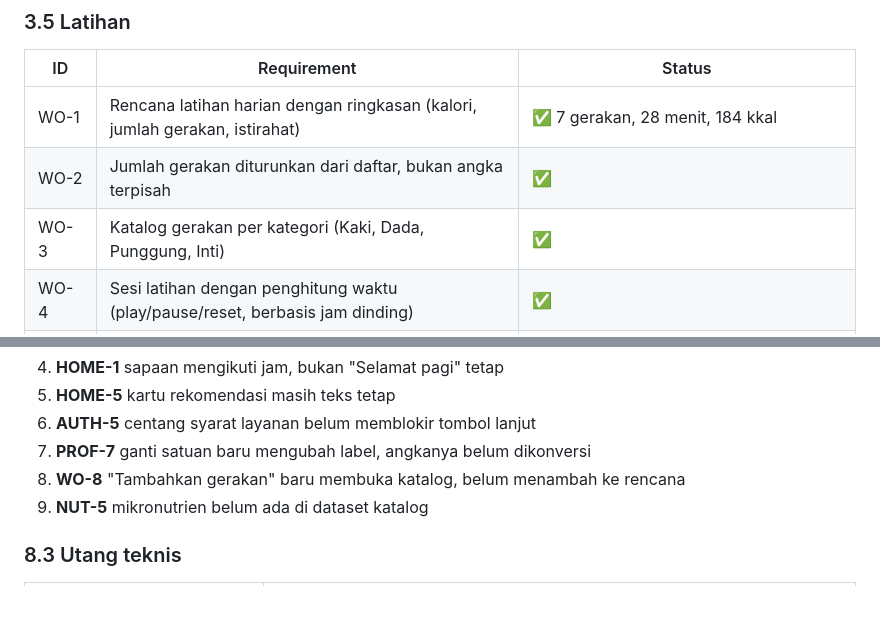
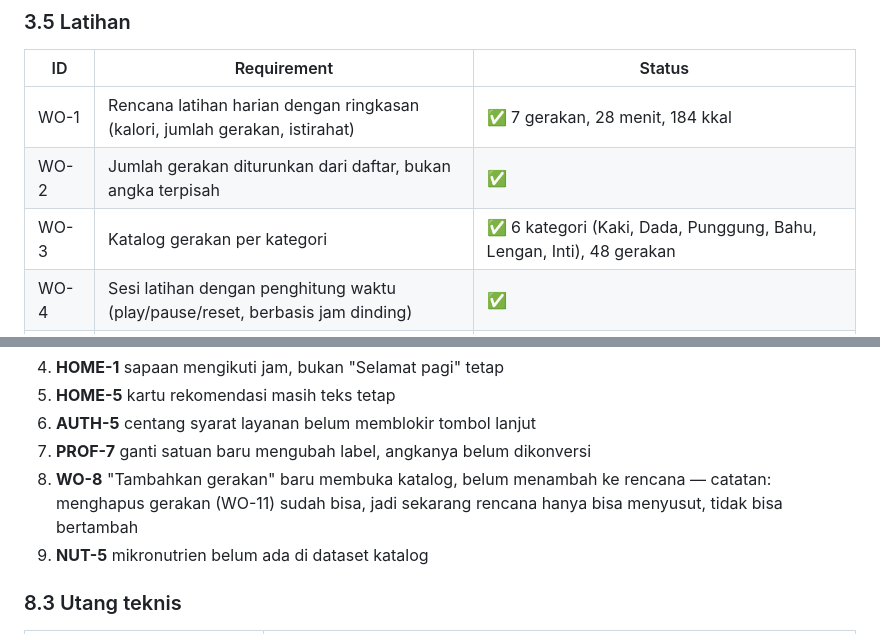
Before and after one commit to karikuzoo/healthy-habit, a Markdown page: PRD.md, 2 parts joined by grey strips. Rendered like a GitHub page; blank space fills up the shorter version.

```diff
--- a/PRD.md
+++ b/PRD.md
@@ -183,7 +183,7 @@ dipastikan lebih dahulu.
 |---|---|---|
 | WO-1 | Rencana latihan harian dengan ringkasan (kalori, jumlah gerakan, istirahat) | ✅ 7 gerakan, 28 menit, 184 kkal |
 | WO-2 | Jumlah gerakan diturunkan dari daftar, bukan angka terpisah | ✅ |
-| WO-3 | Katalog gerakan per kategori (Kaki, Dada, Punggung, Inti) | ✅ |
+| WO-3 | Katalog gerakan per kategori | ✅ 6 kategori (Kaki, Dada, Punggung, Bahu, Lengan, Inti), 48 gerakan |
 | WO-4 | Sesi latihan dengan penghitung waktu (play/pause/reset, berbasis jam dinding) | ✅ |
 | WO-5 | Menandai set selesai | ✅ |
 | WO-6 | Estimasi kalori terbakar | ✅ dari set selesai atau waktu berjalan, mana yang lebih besar |
@@ -498,6 +527,8 @@ menurut apa yang menghalanginya.
 6. **AUTH-5** centang syarat layanan belum memblokir tombol lanjut
 7. **PROF-7** ganti satuan baru mengubah label, angkanya belum dikonversi
 8. **WO-8** "Tambahkan gerakan" baru membuka katalog, belum menambah ke rencana
+   — catatan: menghapus gerakan (WO-11) sudah bisa, jadi sekarang rencana
+   hanya bisa menyusut, tidak bisa bertambah
 9. **NUT-5** mikronutrien belum ada di dataset katalog
 
 ### 8.3 Utang teknis
```
Also changed, not shown: other parts of PRD.md (+36 -2 lines).
